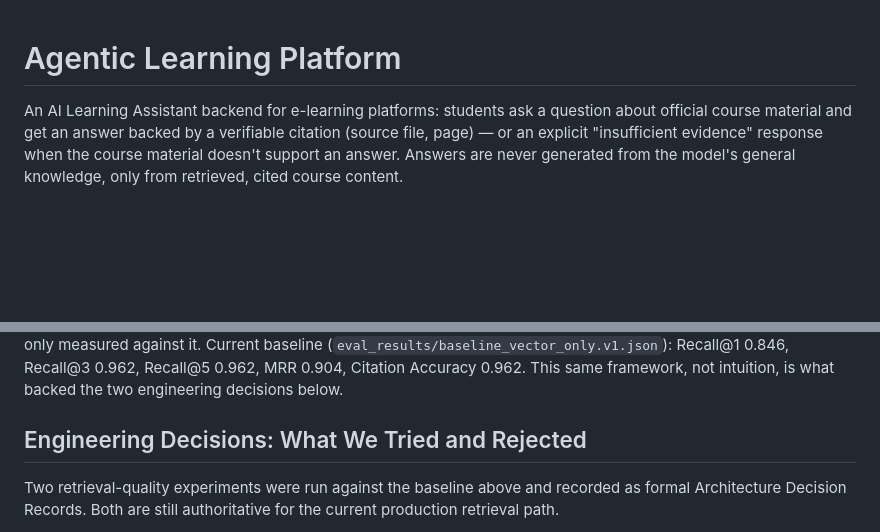
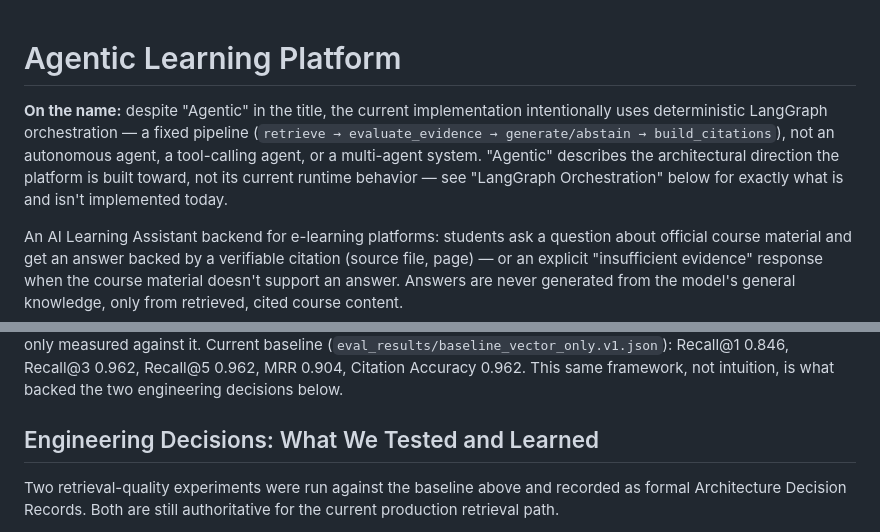
Before and after one commit to IngMatrix-PGB/agentic-learning-platform, a Markdown page: README.md, 2 parts joined by grey strips. Drawn GitHub-style; blank space fills up the shorter version.

```diff
--- a/README.md
+++ b/README.md
@@ -1,4 +1,12 @@
 # Agentic Learning Platform
+
+**On the name:** despite "Agentic" in the title, the current implementation
+intentionally uses deterministic LangGraph orchestration — a fixed pipeline
+(`retrieve → evaluate_evidence → generate/abstain → build_citations`), not
+an autonomous agent, a tool-calling agent, or a multi-agent system.
+"Agentic" describes the architectural direction the platform is built
+toward, not its current runtime behavior — see "LangGraph Orchestration"
+below for exactly what is and isn't implemented today.
 
 An AI Learning Assistant backend for e-learning platforms: students ask a
 question about official course material and get an answer backed by a
@@ -95,7 +103,7 @@ tuned to the dataset, only measured against it. Current baseline
 framework, not intuition, is what backed the two engineering decisions
 below.
 
-## Engineering Decisions: What We Tried and Rejected
+## Engineering Decisions: What We Tested and Learned
 
 Two retrieval-quality experiments were run against the baseline above and
 recorded as formal Architecture Decision Records. Both are still
```
Also changed, not shown: docs/architecture.md (+11 -0 lines).
